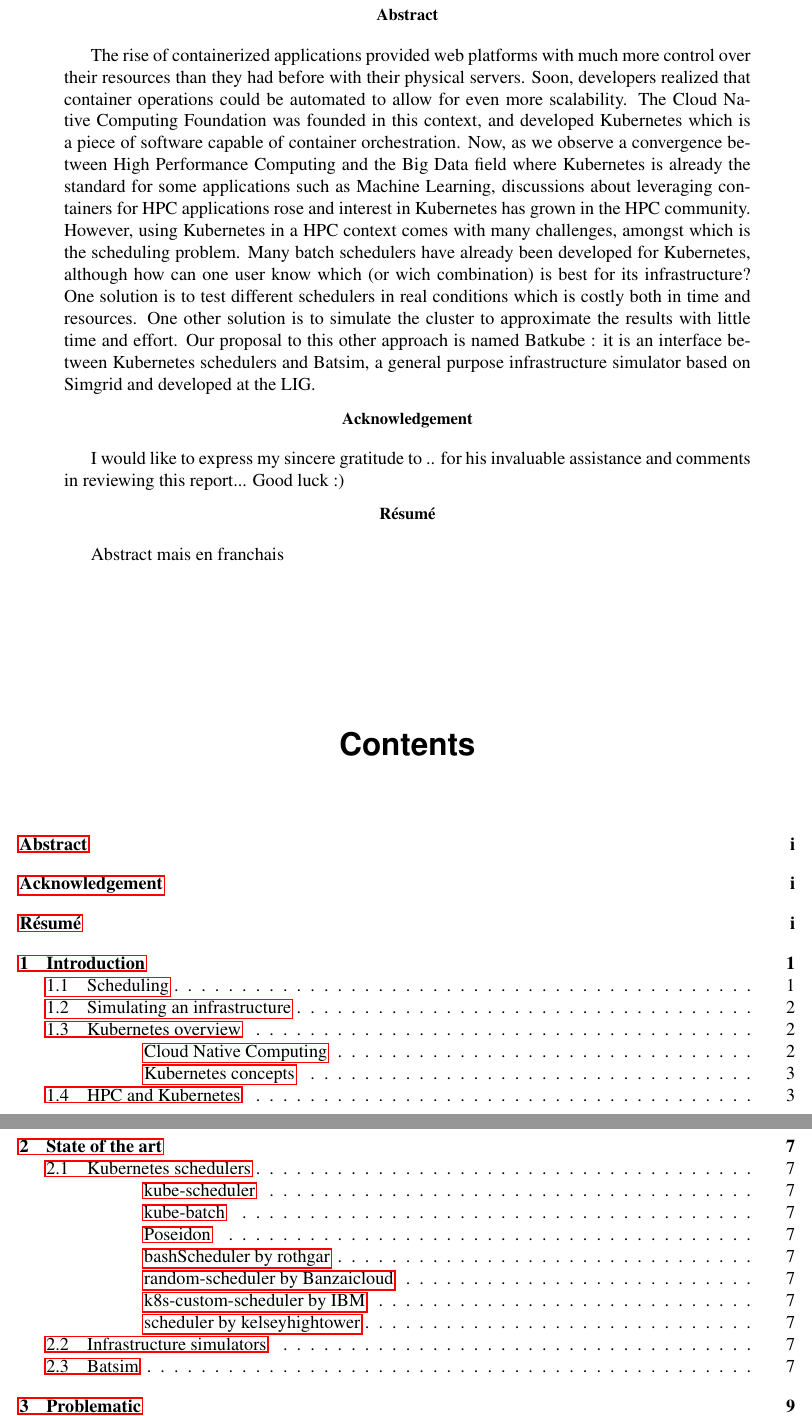
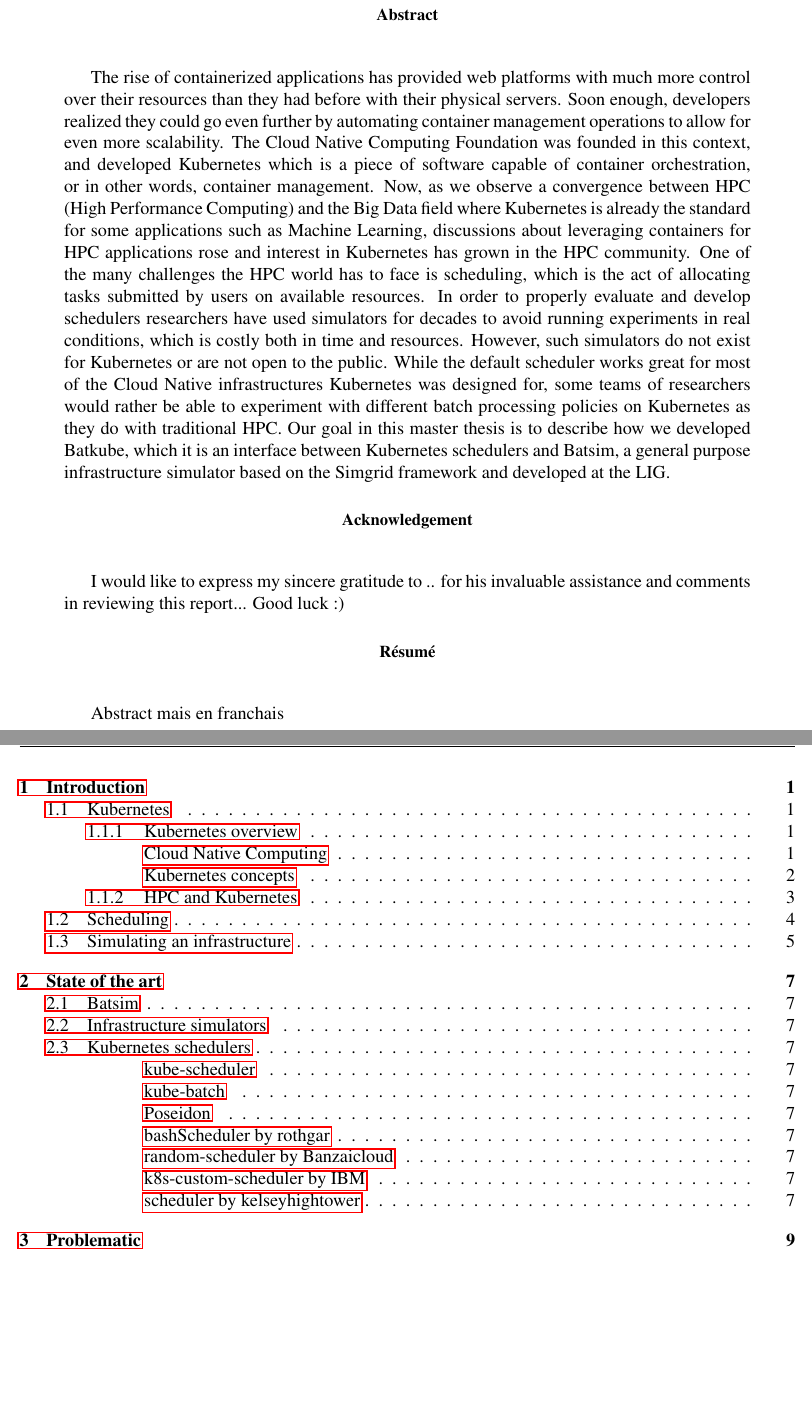
Before and after one commit to oar-team/batkube, a LaTeX thesis (report/master-project.tex): two parts of pages 3 and 4 of 21, joined at a grey line, cut so that both start at the same text, the shorter picture padded with empty space. Compiled offline with pdfLaTeX.

Commit message:
report: plan rework once again, abstract rework

```diff
--- a/report/master-project.tex
+++ b/report/master-project.tex
@@ -129,27 +129,32 @@ Jury member 2\\
 \renewcommand{\abstracttextfont}{\normalfont}
 \abstractintoc
 \begin{abstract}
-	The rise of containerized applications provided web platforms with much
-	more control over their resources than they had before with their
-	physical servers. Soon, developers realized that container operations
-	could be automated to allow for even more scalability. The Cloud Native
-	Computing Foundation was founded in this context, and developed
-	Kubernetes which is a piece of software capable of container
-	orchestration. Now, as we observe a convergence between High
-	Performance Computing and the Big Data field where Kubernetes is
+	The rise of containerized applications has provided web platforms with
+	much more control over their resources than they had before with their
+	physical servers. Soon enough, developers realized they could go even
+	further by automating container management operations to allow for even
+	more scalability. The Cloud Native Computing Foundation was founded in
+	this context, and developed Kubernetes which is a piece of software
+	capable of container orchestration, or in other words, container
+	management. Now, as we observe a convergence between HPC (High
+	Performance Computing) and the Big Data field where Kubernetes is
 	already the standard for some applications such as Machine Learning,
 	discussions about leveraging containers for HPC applications rose and
-	interest in Kubernetes has grown in the HPC community. However, using
-	Kubernetes in a HPC context comes with many challenges, amongst which
-	is the scheduling problem. Many batch schedulers have already been
-	developed for Kubernetes, although how can one user know which (or wich
-	combination) is best for its infrastructure? One solution is to test
-	different schedulers in real conditions which is costly both in time
-	and resources. One other solution is to simulate the cluster to
-	approximate the results with little time and effort. Our proposal to
-	this other approach is named Batkube : it is an interface between
-	Kubernetes schedulers and Batsim, a general purpose infrastructure
-	simulator based on Simgrid and developed at the LIG.
+	interest in Kubernetes has grown in the HPC community. One of the many
+	challenges the HPC world has to face is scheduling, which is the act of
+	allocating tasks submitted by users on available resources. In order to
+	properly evaluate and develop schedulers researchers have used
+	simulators for decades to avoid running experiments in real conditions,
+	which is costly both in time and resources. However, such simulators do
+	not exist for Kubernetes or are not open to the public. While the
+	default scheduler works great for most of the Cloud Native
+	infrastructures Kubernetes was designed for, some teams of researchers
+	would rather be able to experiment with different batch processing
+	policies on Kubernetes as they do with traditional HPC. Our goal in
+	this master thesis is to describe how we developed Batkube, which it is
+	an interface between Kubernetes schedulers and Batsim, a general
+	purpose infrastructure simulator based on the Simgrid framework and
+	developed at the LIG.
 
 \end{abstract}
 \abstractintoc
```
Also changed, not shown: report/master-project.pdf, report/master-project.tex (138 more changed lines).
